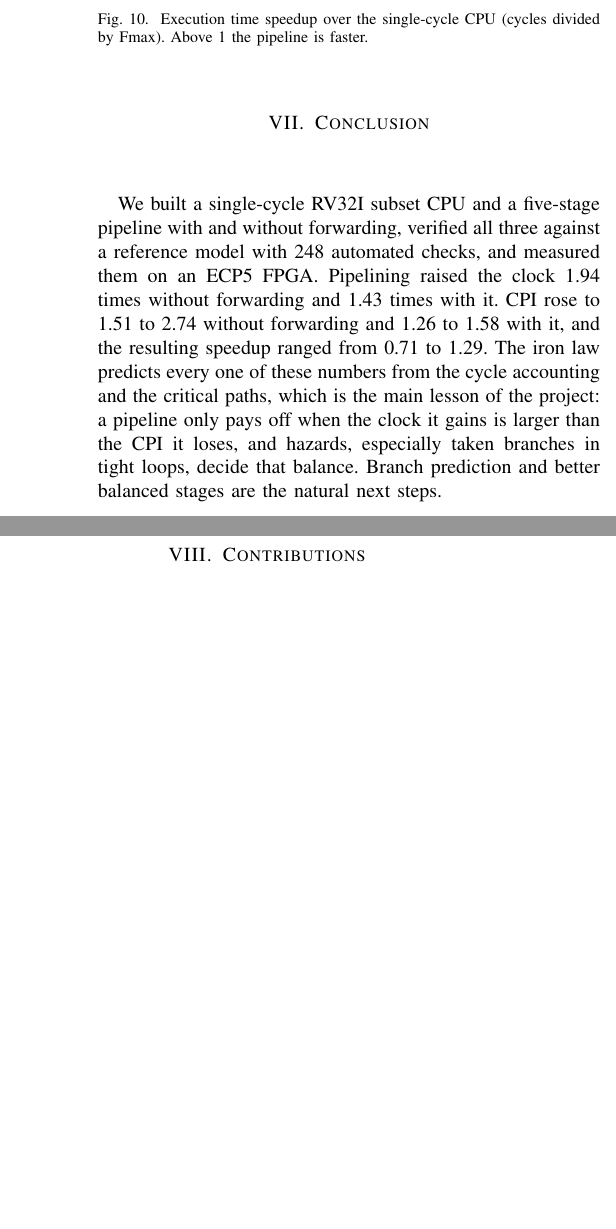
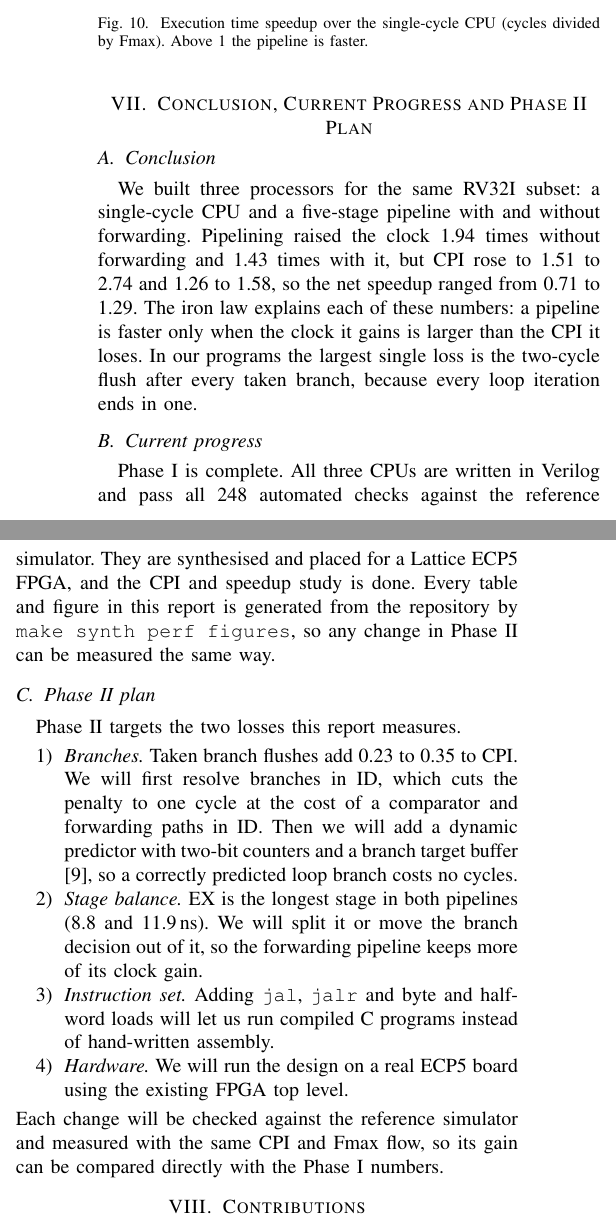
Before and after one commit to Ario2006/risc-5-processor, a LaTeX paper (report/main.tex, which reads report/sections/conclusion.tex): two parts of the columns of page 9 of 10, joined at a grey line, cut so that both start at the same text, the shorter picture padded with empty space. Compiled offline with pdfLaTeX.

Commit message:
docs(report): rewrite conclusion, add current progress and Phase II plan

```diff
--- a/report/sections/conclusion.tex
+++ b/report/sections/conclusion.tex
@@ -1,16 +1,43 @@
-% ABOUTME: Conclusion: what the measurements show and what we would do next.
-% ABOUTME: Owner: Navodit (review and tighten).
-\section{Conclusion}
+% ABOUTME: Conclusion: what Phase I built and measured, where the project stands, and the Phase II plan.
+% ABOUTME: Owner: Navodit. Every number here is from results/ (cpi.csv, performance.csv, synth.csv).
+\section{Conclusion, Current Progress and Phase II Plan}
 \label{sec:conclusion}
 
-We built a single-cycle RV32I subset CPU and a five-stage pipeline with and
-without forwarding, verified all three against a reference model with 248
-automated checks, and measured them on an ECP5 FPGA. Pipelining raised the
-clock 1.94 times without forwarding and 1.43 times with it. CPI rose to
-1.51 to 2.74 without forwarding and 1.26 to 1.58 with it, and the resulting
-speedup ranged from 0.71 to 1.29. The iron law predicts every one of these
-numbers from the cycle accounting and the critical paths, which is the main
-lesson of the project: a pipeline only pays off when the clock it gains is
-larger than the CPI it loses, and hazards, especially taken branches in tight
-loops, decide that balance. Branch prediction and better balanced stages are
-the natural next steps.
+\subsection{Conclusion}
+We built three processors for the same RV32I subset: a single-cycle CPU and
+a five-stage pipeline with and without forwarding. Pipelining raised the
+clock 1.94 times without forwarding and 1.43 times with it, but CPI rose to
+1.51 to 2.74 and 1.26 to 1.58, so the net speedup ranged from 0.71 to 1.29.
+The iron law explains each of these numbers: a pipeline is faster only when
+the clock it gains is larger than the CPI it loses. In our programs the
+largest single loss is the two-cycle flush after every taken branch, because
+every loop iteration ends in one.
+
+\subsection{Current progress}
+Phase I is complete. All three CPUs are written in Verilog and pass all 248
+automated checks against the reference simulator. They are synthesised and
+placed for a Lattice ECP5 FPGA, and the CPI and speedup study is done. Every
+table and figure in this report is generated from the repository by
+\texttt{make synth perf figures}, so any change in Phase II can be measured
+the same way.
+
+\subsection{Phase II plan}
+Phase II targets the two losses this report measures.
+\begin{enumerate}
+\item \emph{Branches.} Taken branch flushes add 0.23 to 0.35 to CPI. We will
+first resolve branches in ID, which cuts the penalty to one cycle at the cost
+of a comparator and forwarding paths in ID. Then we will add a dynamic
+predictor with two-bit counters and a branch target buffer \cite{smith1981},
+so a correctly predicted loop branch costs no cycles.
+\item \emph{Stage balance.} EX is the longest stage in both pipelines (8.8 and
+11.9\,ns). We will split it or move the branch decision out of it, so the
+forwarding pipeline keeps more of its clock gain.
+\item \emph{Instruction set.} Adding \texttt{jal}, \texttt{jalr} and byte and
+halfword loads will let us run compiled C programs instead of hand-written
+assembly.
+\item \emph{Hardware.} We will run the design on a real ECP5 board using the
+existing FPGA top level.
+\end{enumerate}
+Each change will be checked against the reference simulator and measured
+with the same CPI and Fmax flow, so its gain can be compared directly with
+the Phase I numbers.
```
